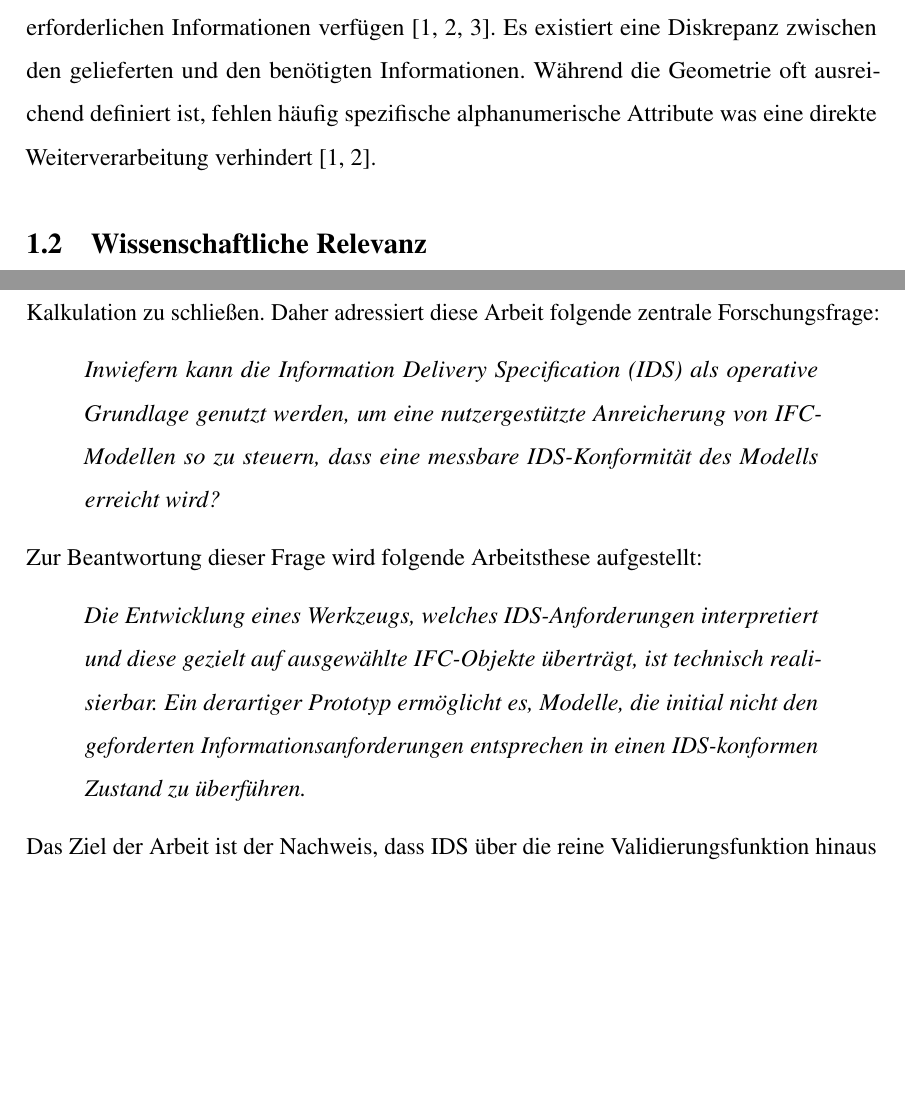
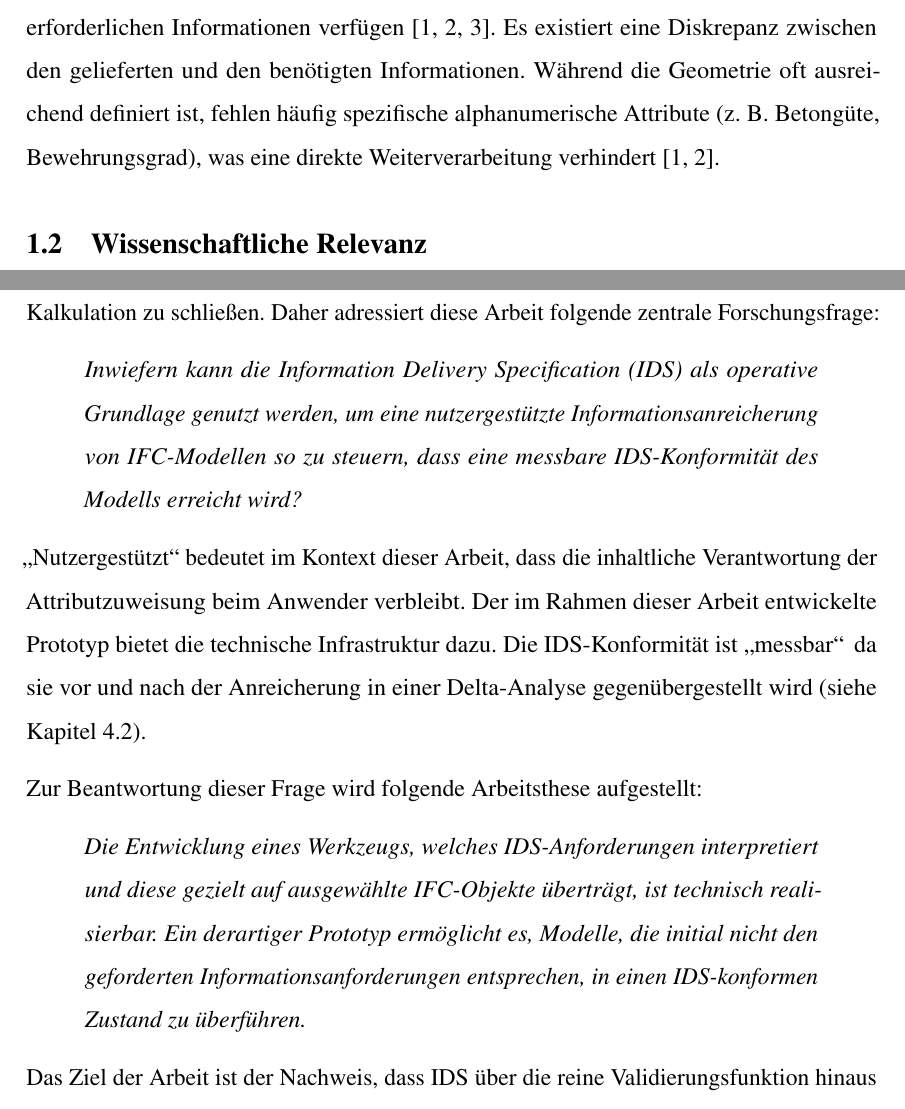
Before and after one commit to gernotluidolt/Bachelorarbeit, a LaTeX thesis (Thesis_Disposition_LaTeX/Thesis.tex, which reads Thesis_Disposition_LaTeX/dispo_chapters/01_einleitung.tex, Thesis_Disposition_LaTeX/dispo_chapters/02_problemstellung.tex): two parts of pages 4 and 7 of 18, joined at a grey line, cut so that both start at the same text, the shorter picture padded with empty space. Compiled offline with pdfLaTeX; a LaTeX package or settings file that is missing is left out.

Commit message:
implement feedback

```diff
--- a/Thesis_Disposition_LaTeX/Thesis.tex
+++ b/Thesis_Disposition_LaTeX/Thesis.tex
@@ -11,7 +11,9 @@
 \author{Ing. Gernot Luidolt}
 
 % Title
-\title{Beyond Validation: IDS als Grundlage zur Datenanreicherung von IFC-Modellen}
+%\title{Beyond Validation: IDS als Grundlage zur Datenanreicherung von IFC-Modellen}
+\title{Information Delivery Specification als Grundlage zur Datenanreicherung von Bauwerksmodellen}
+
 
 
 % Advisor
@@ -34,8 +36,6 @@
 \newacronym{bim}{BIM}{Building Information Modeling}
 \newacronym{ids}{IDS}{Information Delivery Specification}
 \newacronym{ifc}{IFC}{Industry Foundation Classes}
-\newacronym{bcf}{BCF}{BIM Collaboration Format}
-\newacronym{bsdd}{bSDD}{buildingSMART Data Dictionary}
 
 %%%%%%%%%%%%%%%%%%%%%%%%%% Document %%%%%%%%%%%%%%%%%%%%%%%%%%%%%%%%%%%%%%%
 \begin{document}
--- a/Thesis_Disposition_LaTeX/dispo_chapters/01_einleitung.tex
+++ b/Thesis_Disposition_LaTeX/dispo_chapters/01_einleitung.tex
@@ -16,7 +16,7 @@ Zwecke erstellt sind und selten über die für das Bauunternehmen erforderlichen
 Informationen verfügen \cite{sacks2018bim, borrmann2015building, abualdenien2022levels}.
 Es existiert eine Diskrepanz zwischen den gelieferten und den benötigten Informationen.
 Während die Geometrie oft ausreichend definiert ist, fehlen häufig spezifische alphanumerische
-Attribute was eine direkte Weiterverarbeitung verhindert \cite{sacks2018bim,borrmann2015building}.
+Attribute (z. B. Betongüte, Bewehrungsgrad), was eine direkte Weiterverarbeitung verhindert \cite{sacks2018bim,borrmann2015building}.
 
 \subsection{Wissenschaftliche Relevanz}
 Zur Standardisierung von Informationsanforderungen hat buildingSMART den Standard \gls{ids} entwickelt,
--- a/Thesis_Disposition_LaTeX/dispo_chapters/02_problemstellung.tex
+++ b/Thesis_Disposition_LaTeX/dispo_chapters/02_problemstellung.tex
@@ -55,9 +55,15 @@ Daher adressiert diese Arbeit folgende zentrale Forschungsfrage:
 
 \begin{quote}
     \textit{Inwiefern kann die Information Delivery Specification (IDS) als
-    operative Grundlage genutzt werden, um eine nutzergestützte Anreicherung von IFC-Modellen
+    operative Grundlage genutzt werden, um eine nutzergestützte Informationsanreicherung von IFC-Modellen
     so zu steuern, dass eine messbare IDS-Konformität des Modells erreicht wird?}
 \end{quote}
+
+\glqq Nutzergestützt\grqq\ bedeutet im Kontext dieser Arbeit, dass die inhaltliche Verantwortung
+der Attributzuweisung beim Anwender verbleibt. Der im Rahmen dieser Arbeit entwickelte Prototyp
+bietet die technische Infrastruktur dazu.
+Die IDS-Konformität ist \glqq messbar\grqq\, da sie vor und nach der Anreicherung in einer
+Delta-Analyse gegenübergestellt wird (siehe Kapitel \ref{subsec:evaluation}).
 
 Zur Beantwortung dieser Frage wird folgende Arbeitsthese aufgestellt:
 
@@ -65,7 +71,7 @@ Zur Beantwortung dieser Frage wird folgende Arbeitsthese aufgestellt:
     \textit{Die Entwicklung eines Werkzeugs, welches IDS-Anforderungen interpretiert und diese
     gezielt auf ausgewählte IFC-Objekte überträgt, ist technisch realisierbar. Ein derartiger
     Prototyp ermöglicht es, Modelle, die initial nicht den geforderten Informationsanforderungen
-    entsprechen in einen IDS-konformen Zustand zu überführen.}
+    entsprechen, in einen IDS-konformen Zustand zu überführen.}
 \end{quote}
 
 Das Ziel der Arbeit ist der Nachweis, dass \gls{ids} über die reine Validierungsfunktion hinaus als
```
